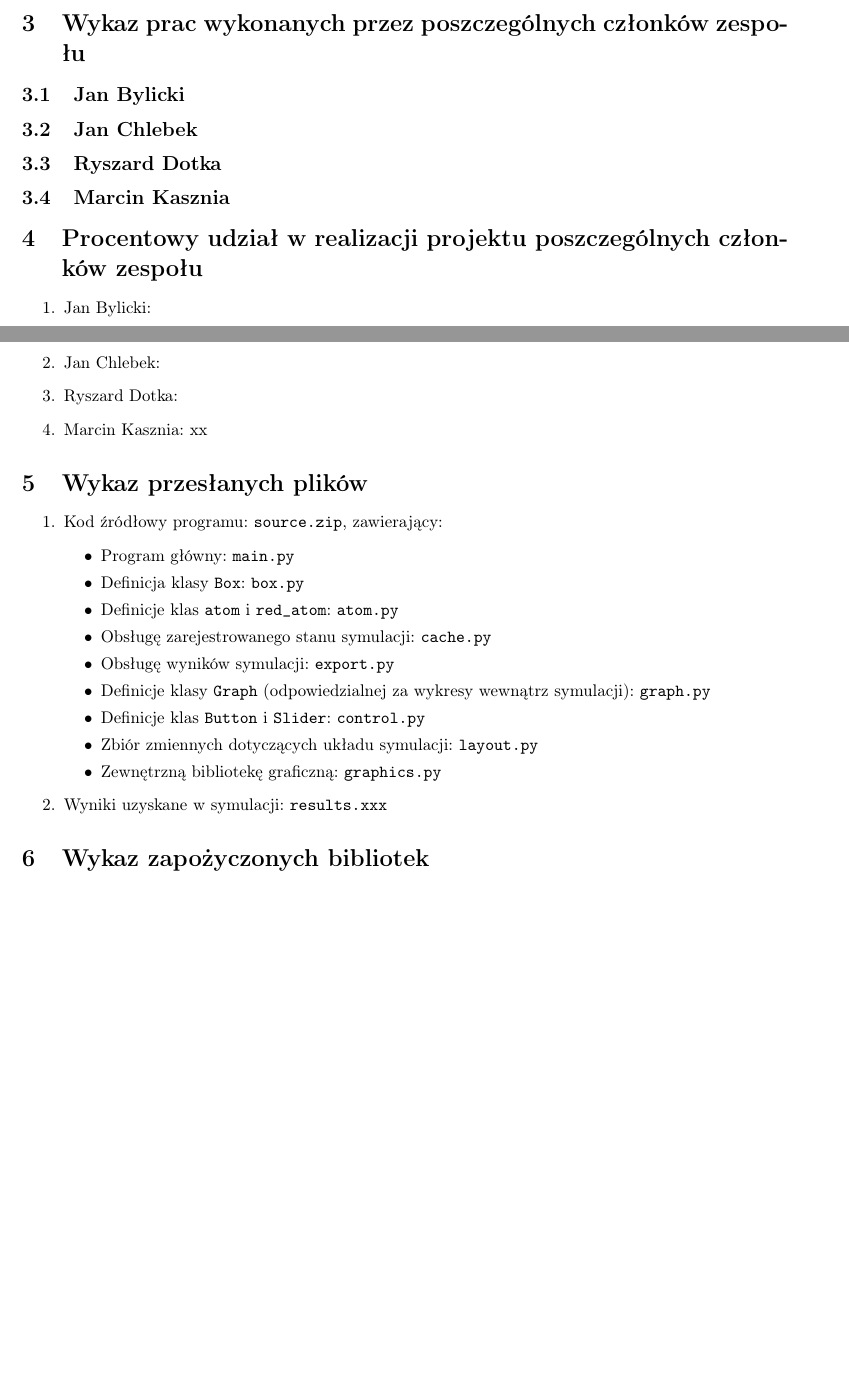
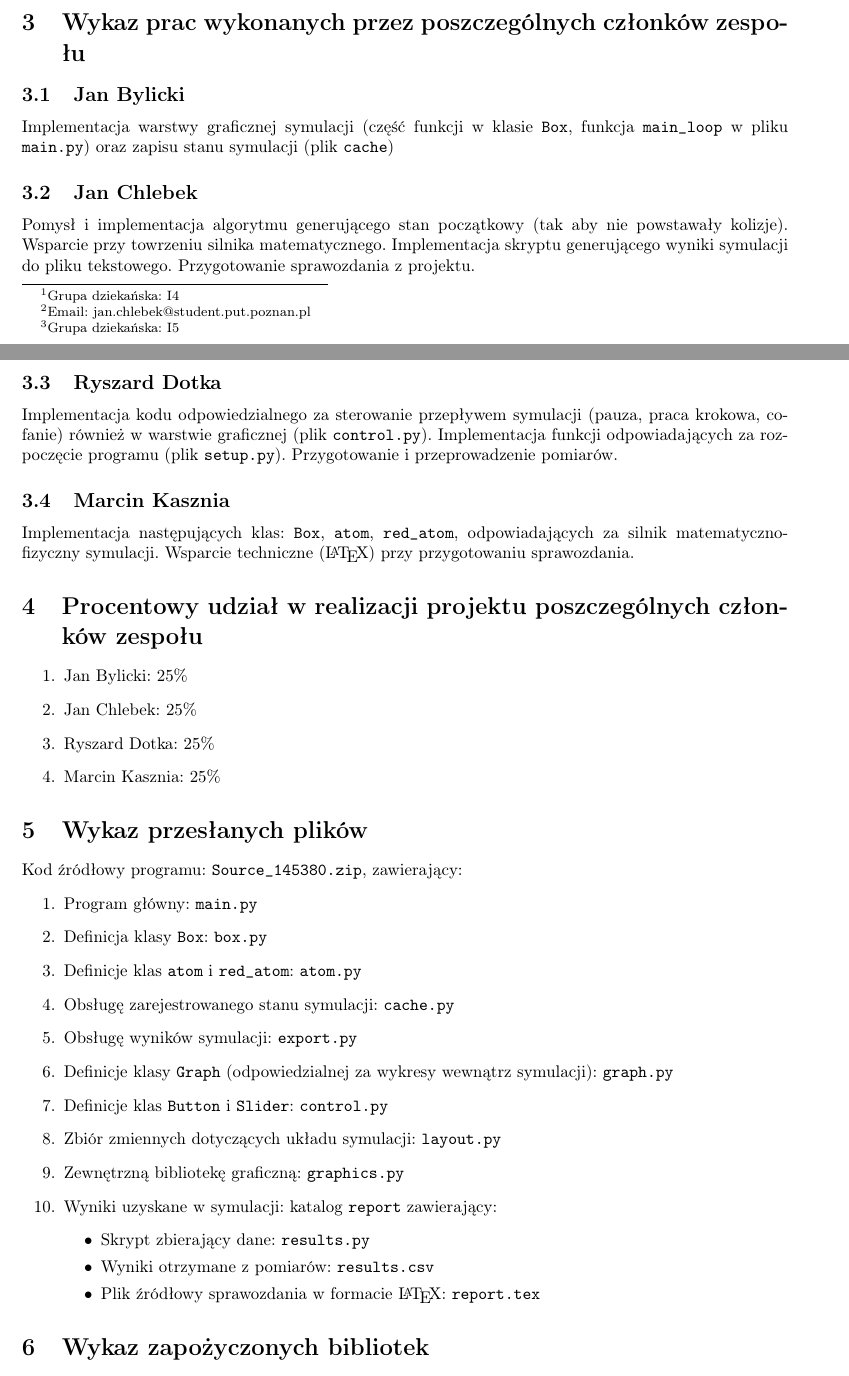
Before and after one commit to kasmar00/PUT-INF2-FDI-Projekt, a LaTeX document (report/report.tex): two parts of pages 1 and 2 of 3, joined at a grey line, cut so that both start at the same text, the shorter picture padded with empty space. Compiled offline with pdfLaTeX.

Commit message:
add work division to report

```diff
--- a/report/report.tex
+++ b/report/report.tex
@@ -26,3 +26,7 @@ W dalszej części sprawozdania przedstawiono informacje formalne oraz prezentac
 \section{Skład zespołu}
 Zadanie zostalo zrealizowane w zespole o następującym składzie:
 \begin{enumerate}
+    \item Jan Bylicki (145441)\footnote{\label{I4}Grupa dziekańska: I4}%\footnote{\label{Bylik}Email: jan.bylicki@student.put.poznan.pl}
+    \item Jan Chlebek (145380)\footnotemark[\ref{I4}]\footnote{\label{Chlebek}Email: jan.chlebek@student.put.poznan.pl}
+    \item Ryszard Dotka (145305)\footnotemark[\ref{I4}]%\footnote{\label{Dotka}Email: ryszard.dotka@student.put.poznan.pl}
+    \item Marcin Kasznia (145379)\footnote{Grupa dziekańska: I5}%\footnote{\label{Kasznia}Email: marcin.kasznia@student.put.poznan.pl}
@@ -34,21 +34,24 @@ Zadanie zostalo zrealizowane w zespole o następującym składzie:
 
 \section{Wykaz prac wykonanych przez poszczególnych członków zespołu}
     \subsection{Jan Bylicki}
+        Implementacja warstwy graficznej symulacji (część funkcji w klasie \verb+Box+, funkcja \verb+main_loop+ w pliku \verb+main.py+) oraz zapisu stanu symulacji (plik \verb+cache+)
     \subsection{Jan Chlebek}
+        Pomysł i implementacja algorytmu generującego stan początkowy (tak aby nie powstawały kolizje). Wsparcie przy towrzeniu silnika matematycznego. Implementacja skryptu generującego wyniki symulacji do pliku tekstowego. Przygotowanie sprawozdania z projektu.
     \subsection{Ryszard Dotka}
+        Implementacja kodu odpowiedzialnego za sterowanie przepływem symulacji (pauza, praca krokowa, cofanie) również w warstwie graficznej (plik \verb+control.py+). Implementacja funkcji odpowiadających za rozpoczęcie programu (plik \verb+setup.py+). Przygotowanie i przeprowadzenie pomiarów.
     \subsection{Marcin Kasznia}
+        Implementacja następujących klas: \verb+Box+, \verb+atom+, \verb+red_atom+, odpowiadających za silnik matematyczno-fizyczny symulacji. Wsparcie techniczne (\LaTeX) przy przygotowaniu sprawozdania.
 
 \section{Procentowy udział w realizacji projektu poszczególnych członków zespołu}
 \begin{enumerate}
-    \item Jan Bylicki:
-    \item Jan Chlebek:
-    \item Ryszard Dotka:
-    \item Marcin Kasznia: xx
+    \item Jan Bylicki: 25\%
+    \item Jan Chlebek: 25\%
+    \item Ryszard Dotka: 25\%
+    \item Marcin Kasznia: 25\%
 \end{enumerate}
 \section{Wykaz przesłanych plików}
+    Kod źródłowy programu: \verb+Source_145380.zip+, zawierający:
     \begin{enumerate}
-        \item Kod źródłowy programu: \verb+source.zip+, zawierający:
-        \begin{itemize}
         \item Program główny: \verb+main.py+
         \item Definicja klasy \verb+Box+: \verb+box.py+
         \item Definicje klas \verb+atom+ i \verb+red_atom+: \verb+atom.py+
@@ -58,8 +61,12 @@ Zadanie zostalo zrealizowane w zespole o następującym składzie:
         \item Definicje klas \verb+Button+ i \verb+Slider+: \verb+control.py+
         \item Zbiór zmiennych dotyczących układu symulacji: \verb+layout.py+
         \item Zewnętrzną bibliotekę graficzną: \verb+graphics.py+
+        \item Wyniki uzyskane w symulacji: katalog \verb+report+ zawierający:
+        \begin{itemize}
+            \item Skrypt zbierający dane: \verb+results.py+
+            \item Wyniki otrzymane z pomiarów: \verb+results.csv+
+            \item Plik źródłowy sprawozdania w formacie \LaTeX: \verb+report.tex+
         \end{itemize}
-        \item Wyniki uzyskane w symulacji: \verb+results.xxx+
     \end{enumerate}
 \section{Wykaz zapożyczonych bibliotek}
 W projekcie wykorzystano następujące zewnętrzne biblioteki (jeżeli nie wskazano inaczej pochodzą one ze standardowej instalacji interpretera języka Python):
```
Also changed, not shown: report/report.tex (8 more changed lines). Lines whose indentation alone changed are shown as unchanged.
